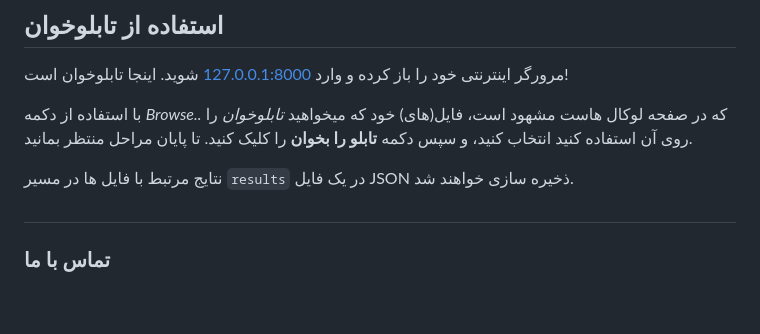
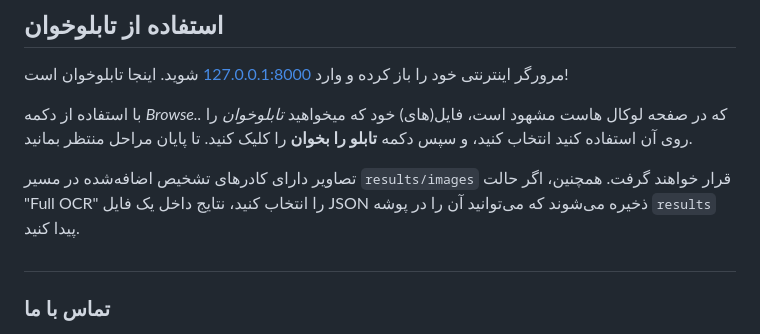
Before and after one commit to AliNajafpour/tablokhan-ocr, a Markdown page: README_fa.md, the part around the change. Rendered like a GitHub page; blank space fills up the shorter version.

```diff
--- a/README_fa.md
+++ b/README_fa.md
@@ -50,7 +50,9 @@ python3 -m uvicorn main:app --host 127.0.0.1 --port 8000
 
 با استفاده از دکمه *Browse..* که در صفحه لوکال هاست مشهود است، فایل(های) خود که میخواهید *تابلوخوان* را روی آن استفاده کنید انتخاب کنید، و سپس دکمه **تابلو را بخوان** را کلیک کنید. تا پایان مراحل منتظر بمانید.
 
-نتایج مرتبط با فایل ها در مسیر `results` در یک فایل JSON ذخیره سازی خواهند شد.
+
+تصاویر دارای کادرهای تشخیص اضافه‌شده در مسیر `results/images` قرار خواهند گرفت. همچنین، اگر حالت "Full OCR" را انتخاب کنید، نتایج داخل یک فایل JSON ذخیره می‌شوند که می‌توانید آن را در پوشه `results` پیدا کنید.
+
 
 ##
 
```
